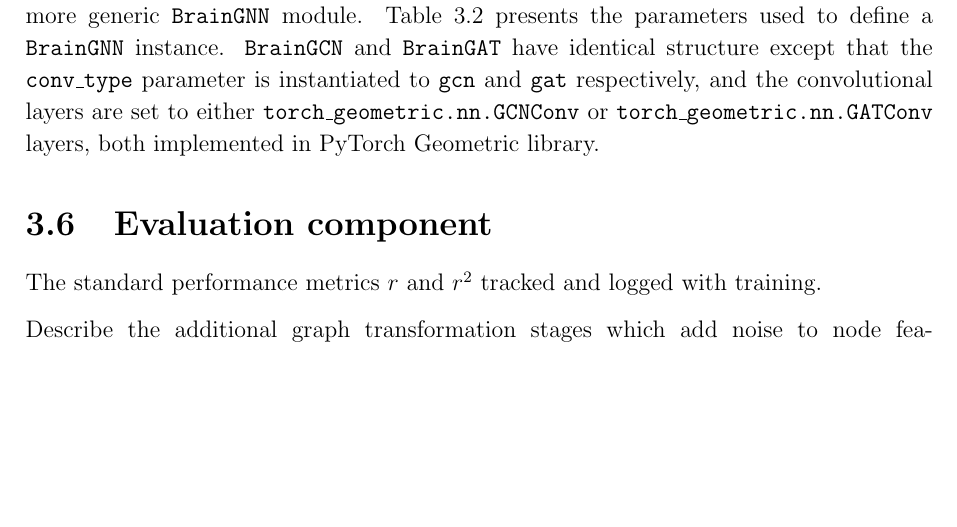
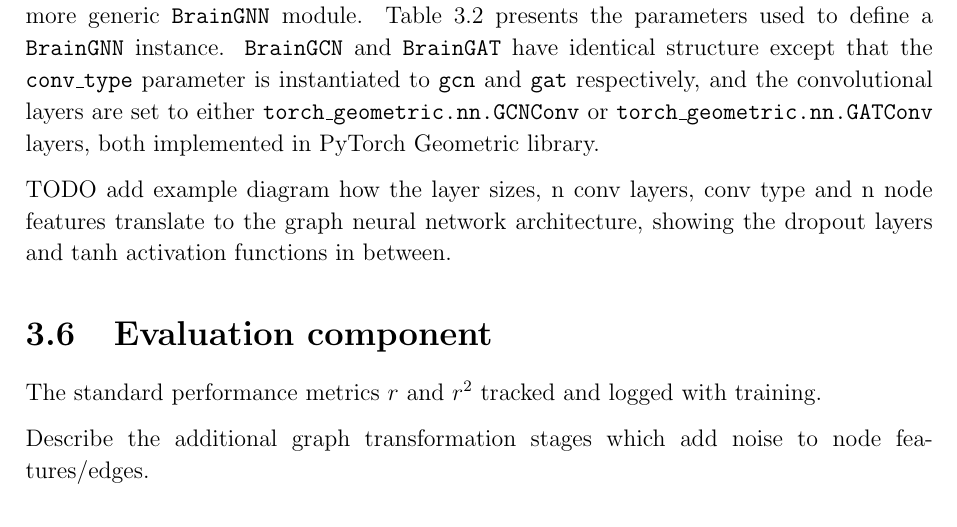
Before and after one commit to kamilest/cst-ii-dissertation, a LaTeX thesis (dissertation/dissertation.tex, which reads dissertation/chapters/implementation.tex): part of page 24 of 33, cut so that both start at the same text, the shorter picture padded with empty space. Compiled offline with pdfLaTeX.

Commit message:
Add GNN arch diagram TODO.

```diff
--- a/dissertation/chapters/implementation.tex
+++ b/dissertation/chapters/implementation.tex
@@ -238,6 +238,8 @@ TODO maybe visualise this with some sort of a dashed arrow going from `prepared
 
 The graph neural network component simply contains the implementations for the graph neural network architectures used in this project: the graph convolutional network (GCN, Section~\ref{training-gcn}) and the graph attention network (GAT, Section~\ref{training-gat}). The networks are implemented as two PyTorch modules called \texttt{BrainGCN} and \texttt{BrainGAT}, which extend the more generic \texttt{BrainGNN} module. Table~\ref{table:braingnn} presents the parameters used to define a \texttt{BrainGNN} instance. \texttt{BrainGCN} and \texttt{BrainGAT}  have identical structure except that the \texttt{conv\_type} parameter is instantiated to \texttt{gcn} and \texttt{gat} respectively, and the convolutional layers are set to either \texttt{torch\_geometric.nn.GCNConv} or \texttt{torch\_geometric.nn.GATConv} layers, both implemented in PyTorch Geometric library.
 
+TODO add example diagram how the layer sizes, n conv layers, conv type and n node features translate to the graph neural network architecture, showing the dropout layers and tanh activation functions in between.
+
 \section{Evaluation component}
 The standard performance metrics $r$ and $r^2$ tracked and logged with training.
 
```
